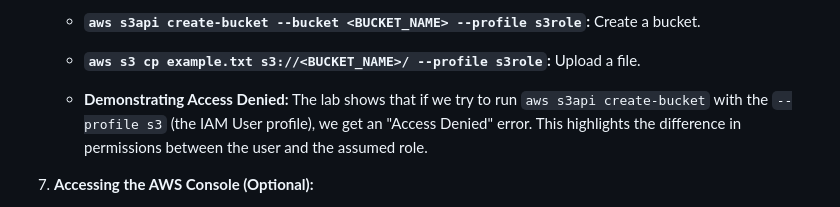
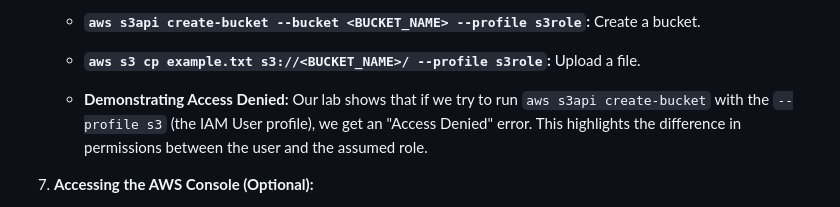
Before and after one commit to 2series/cyber-labs-2series, a Markdown page: cybr-labs/foundational/02ctf.md, the part around the change. GitHub-like rendering.

Commit message:
Clarify wording in the demonstration of access denial for IAM User profile in S3 bucket creation lab

```diff
--- a/cybr-labs/foundational/02ctf.md
+++ b/cybr-labs/foundational/02ctf.md
@@ -60,7 +60,7 @@ This lab focuses on creating Amazon S3 buckets and uploading objects while demon
 
     *   **`aws s3 cp example.txt s3://<BUCKET_NAME>/ --profile s3role`:** Upload a file.
 
-    *   **Demonstrating Access Denied:** The lab shows that if we try to run `aws s3api create-bucket` with the `--profile s3` (the IAM User profile), we get an "Access Denied" error. This highlights the difference in permissions between the user and the assumed role.
+    *   **Demonstrating Access Denied:** Our lab shows that if we try to run `aws s3api create-bucket` with the `--profile s3` (the IAM User profile), we get an "Access Denied" error. This highlights the difference in permissions between the user and the assumed role.
 
 7.  **Accessing the AWS Console (Optional):**
 
```
